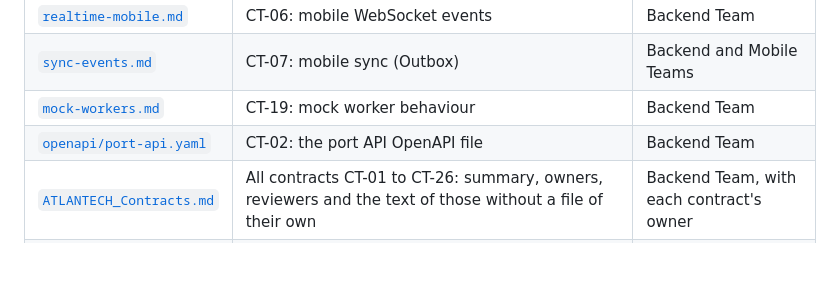
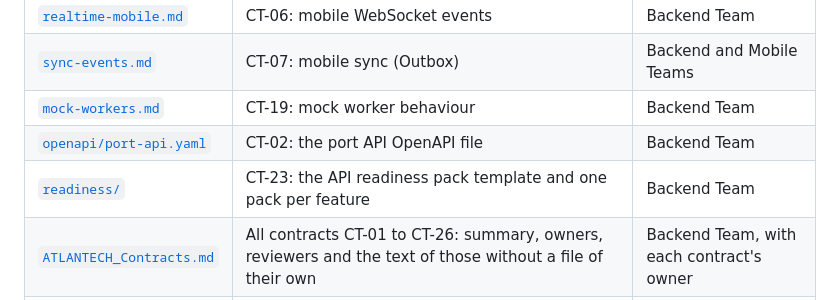
Before and after one commit to Atlantech-project/PortHub, a Markdown page: contracts/README.md, the part around the change. Rendered like a GitHub page; blank space fills up the shorter version.

Commit message:
CT-23: add the readiness pack template, record the approval
Co-Authored-By: Claude Opus 5.5 <noreply@anthropic.com>

```diff
--- a/contracts/README.md
+++ b/contracts/README.md
@@ -14,6 +14,7 @@ This folder is the single source of truth for what the ATLANTECH teams (Backend,
 | [`sync-events.md`](sync-events.md) | CT-07: mobile sync (Outbox) | Backend and Mobile Teams |
 | [`mock-workers.md`](mock-workers.md) | CT-19: mock worker behaviour | Backend Team |
 | [`openapi/port-api.yaml`](openapi/port-api.yaml) | CT-02: the port API OpenAPI file | Backend Team |
+| [`readiness/`](readiness/TEMPLATE.md) | CT-23: the API readiness pack template and one pack per feature | Backend Team |
 | [`ATLANTECH_Contracts.md`](ATLANTECH_Contracts.md) | All contracts CT-01 to CT-26: summary, owners, reviewers and the text of those without a file of their own | Backend Team, with each contract's owner |
 | [`ATLANTECH_Decisions.md`](ATLANTECH_Decisions.md) | The decision log (`DEC-xx`) | Leads Council |
 | [`ai/`](ai/) | AI payload schemas and the Data Ownership Matrix (CT-15) | Backend and AI Teams |
```
Also changed, not shown: contracts/ATLANTECH_Contracts.md (+4 -1 lines), contracts/readiness/TEMPLATE.md (added, +59 -0 lines).
